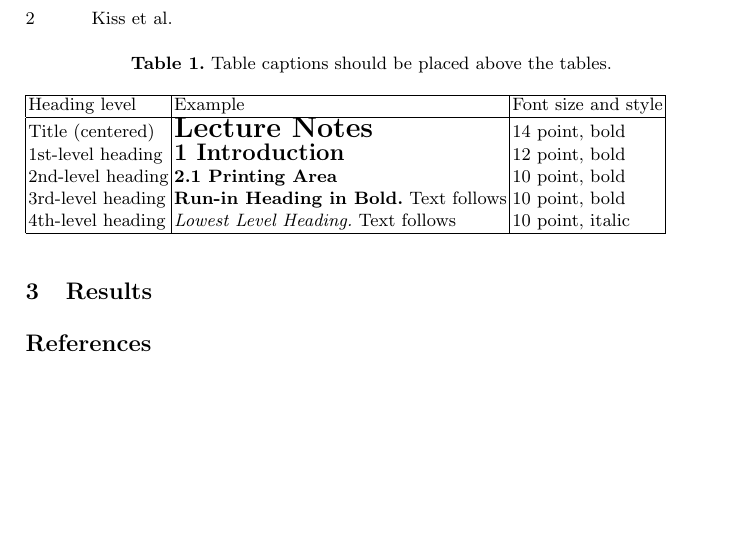
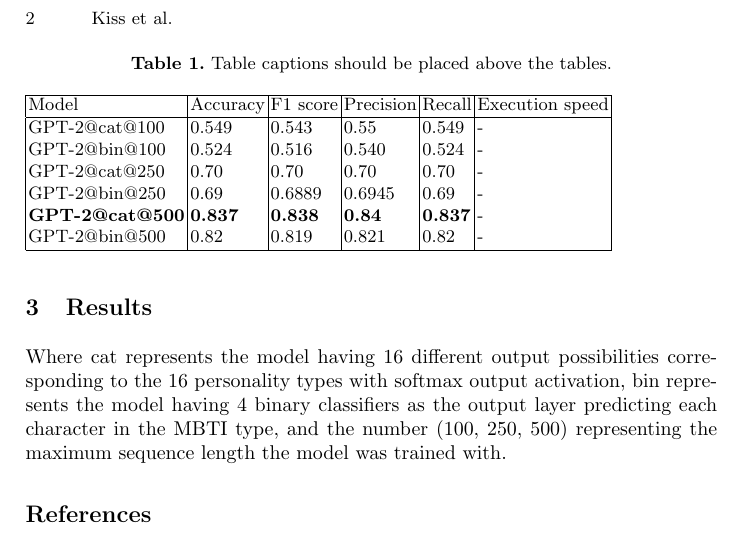
Before and after one commit to darkpanther99/MBTI_personality_classification, a LaTeX thesis (documentation/samplepaper.tex): part of page 2 of 2, cut so that both start at the same text, the shorter picture padded with empty space. Compiled offline with pdfLaTeX.

Commit message:
added gpt 2 results and some text

```diff
--- a/documentation/samplepaper.tex
+++ b/documentation/samplepaper.tex
@@ -83,18 +83,21 @@
 \begin{table}
 \caption{Table captions should be placed above the
 tables.}\label{tab1}
-\begin{tabular}{|l|l|l|}
+\begin{tabular}{|l|l|l|l|l|l|}
 \hline
-Heading level &  Example & Font size and style\\
+Model & Accuracy & F1 score & Precision & Recall & Execution speed\\
 \hline
-Title (centered) &  {\Large\bfseries Lecture Notes} & 14 point, bold\\
-1st-level heading &  {\large\bfseries 1 Introduction} & 12 point, bold\\
-2nd-level heading & {\bfseries 2.1 Printing Area} & 10 point, bold\\
-3rd-level heading & {\bfseries Run-in Heading in Bold.} Text follows & 10 point, bold\\
-4th-level heading & {\itshape Lowest Level Heading.} Text follows & 10 point, italic\\
+GPT-2@cat@100 & 0.549 & 0.543 & 0.55 & 0.549 & -\\
+GPT-2@bin@100 & 0.524 & 0.516 & 0.540 & 0.524 & -\\
+GPT-2@cat@250 & 0.70 & 0.70 & 0.70 & 0.70 & - \\
+GPT-2@bin@250 & 0.69 & 0.6889 & 0.6945 & 0.69 & -\\
+\textbf{GPT-2@cat@500} & \textbf{0.837} & \textbf{0.838} & \textbf{0.84} & \textbf{0.837} & -\\
+GPT-2@bin@500 & 0.82 & 0.819 & 0.821 & 0.82 & -\\
 \hline
 \end{tabular}
 \end{table}
+
+Where cat represents the model having 16 different output possibilities corresponding to the 16 personality types with softmax output activation, bin represents the model having 4 binary classifiers as the output layer predicting each character in the MBTI type, and the number (100, 250, 500) representing the maximum sequence length the model was trained with.
 
 \bibliographystyle{splncs04}
 \bibliography{bibliography}
```
Also changed, not shown: documentation/Advanced_Machine_Learning_MBTI_Classification.pdf.
